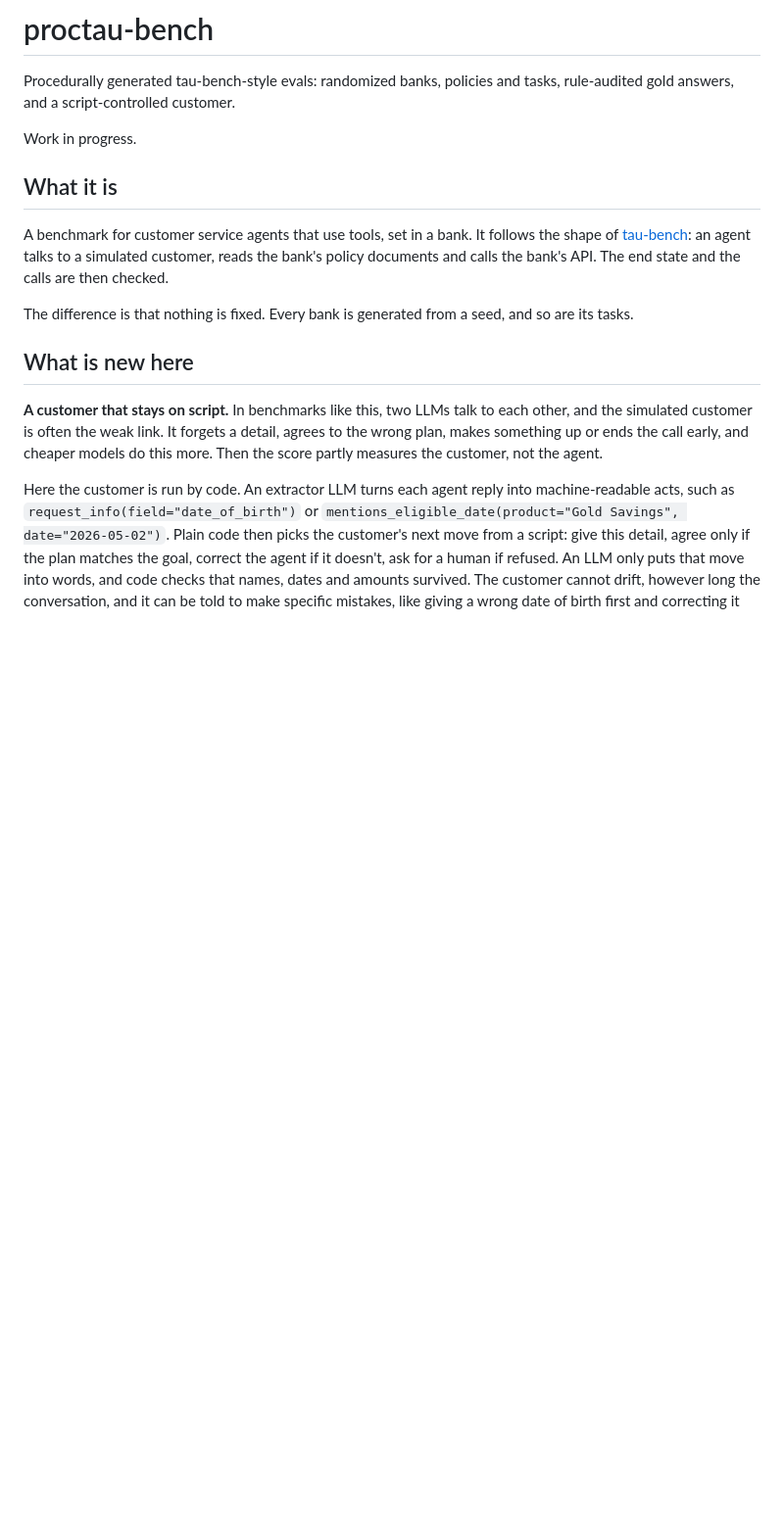
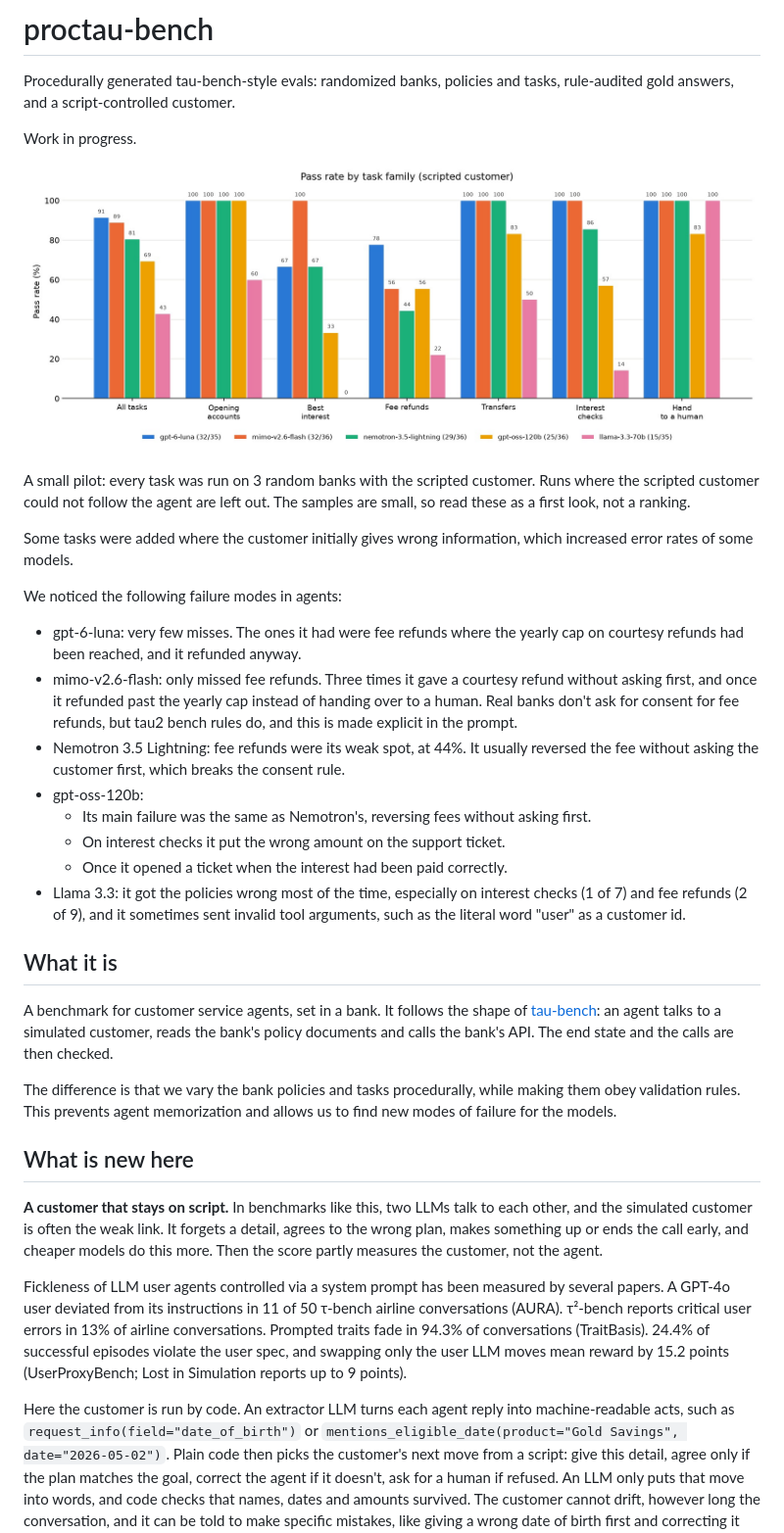
Before and after one commit to dattasid/proctau-bench, a Markdown page: README.md, the part around the change. Shown: that part at 98% size. GitHub-like rendering; pictures changed too: images/pilot_comparison.jpg (added); blank space fills up the shorter version.

Commit message:
README: early pilot results for five models; chart drawn as vertical bars

```diff
--- a/README.md
+++ b/README.md
@@ -4,14 +4,30 @@ Procedurally generated tau-bench-style evals: randomized banks, policies and tas
 
 Work in progress.
 
+
+![Pass rate by task family for five models](images/pilot_comparison.jpg)
+
+A small pilot: every task was run on 3 random banks with the scripted customer. Runs
+where the scripted customer could not follow the agent are left out. The samples are small, so read
+these as a first look, not a ranking.
+
+Some tasks were added where the customer initially gives wrong information, which increased error rates of some models.
+
+We noticed the following failure modes in agents:
+  - gpt-6-luna: very few misses. The ones it had were fee refunds where the yearly cap on courtesy refunds had been reached, and it refunded anyway.
+  - mimo-v2.6-flash: only missed fee refunds. Three times it gave a courtesy refund without asking first, and once it refunded past the yearly cap instead of handing over to a human. Real banks don't ask for consent for fee refunds, but tau2 bench rules do, and this is made explicit in the prompt.
+  - Nemotron 3.5 Lightning: fee refunds were its weak spot, at 44%. It usually reversed the fee without asking the customer first, which breaks the consent rule.
+  - gpt-oss-120b:
+    - Its main failure was the same as Nemotron's, reversing fees without asking first.
+    - On interest checks it put the wrong amount on the support ticket.
+    - Once it opened a ticket when the interest had been paid correctly.
+  - Llama 3.3: it got the policies wrong most of the time, especially on interest checks (1 of 7) and fee refunds (2 of 9), and it sometimes sent invalid tool arguments, such as the literal word "user" as a customer id.
+
 ## What it is
 
-A benchmark for customer service agents that use tools, set in a bank. It follows the shape of
-[tau-bench](https://github.com/sierra-research/tau2-bench): an agent talks to a simulated customer,
-reads the bank's policy documents and calls the bank's API. The end state and the calls are then
-checked.
+A benchmark for customer service agents, set in a bank. It follows the shape of [tau-bench](https://github.com/sierra-research/tau2-bench): an agent talks to a simulated customer, reads the bank's policy documents and calls the bank's API. The end state and the calls are then checked.
 
-The difference is that nothing is fixed. Every bank is generated from a seed, and so are its tasks.
+The difference is that we vary the bank policies and tasks procedurally, while making them obey validation rules. This prevents agent memorization and allows us to find new modes of failure for the models.
 
 ## What is new here
 
@@ -19,6 +35,8 @@ The difference is that nothing is fixed. Every bank is generated from a seed, an
 simulated customer is often the weak link. It forgets a detail, agrees to the wrong plan, makes
 something up or ends the call early, and cheaper models do this more. Then the score partly measures
 the customer, not the agent.
+
+Fickleness of LLM user agents controlled via a system prompt has been measured by several papers. A GPT-4o user deviated from its instructions in 11 of 50 τ-bench airline conversations (AURA). τ²-bench reports critical user errors in 13% of airline conversations. Prompted traits fade in 94.3% of conversations (TraitBasis). 24.4% of successful episodes violate the user spec, and swapping only the user LLM moves mean reward by 15.2 points (UserProxyBench; Lost in Simulation reports up to 9 points).
 
 Here the customer is run by code. An extractor LLM turns each agent reply into machine-readable acts,
 such as `request_info(field="date_of_birth")` or
```
Also changed, not shown: 1 other file.
